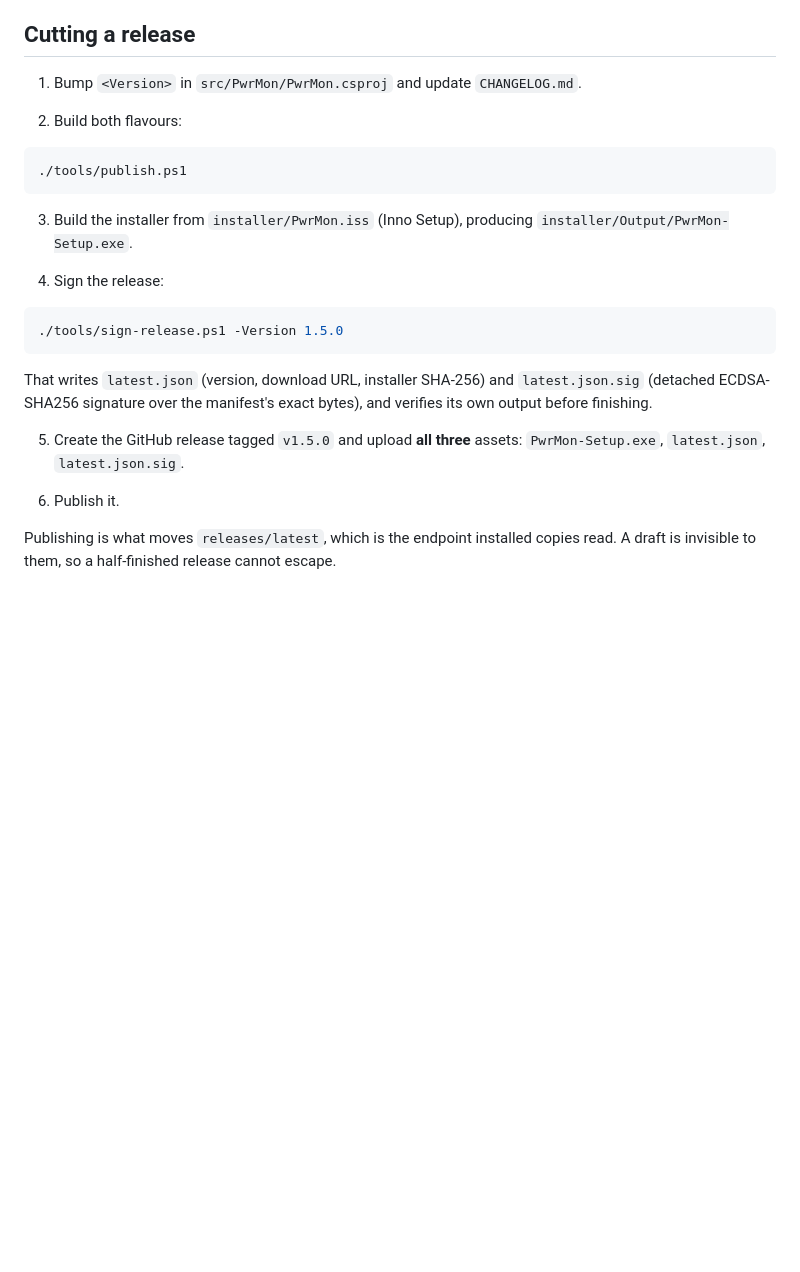
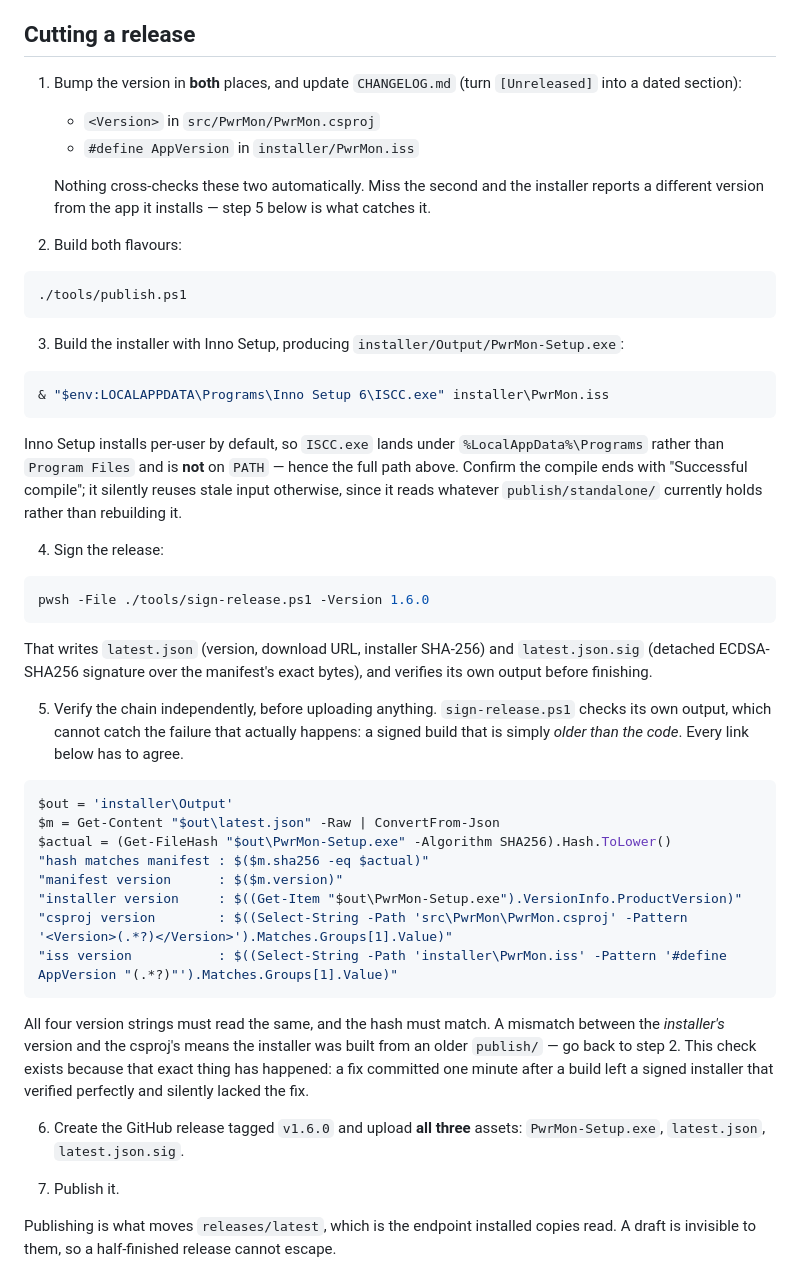
Before and after one commit to brettkcherry/PwrMon, a Markdown page: docs/RELEASING.md, the part around the change. GitHub-like rendering; blank space fills up the shorter version.

Commit message:
Bring the README and release guide up to what the app actually does
The README's feature list had drifted behind three shipped features.
The mini-graph was still described as a 1-5 minute sparkline; it now
plots any of eight series with click-to-cycle, runs to 24 hours, and
resizes from any edge. The history chart's series list was missing
Wall W. The plugged-in-but-draining alert and the self-updater had no
entry at all -- the alert only appeared in a screenshot's alt text,
which is not where someone reads a feature list.

Window lengths verified against the actual menu rather than from
memory: the floor is 60 s, not the 30 s first written here.

RELEASING.md gains the two things that cost real time this round: the
full ISCC.exe path (Inno Setup installs per-user, so it is not on
PATH and not under Program Files), and the fact that the version lives
in installer/PwrMon.iss as well as the csproj, with nothing checking
that the two agree.

Also adds an explicit pre-upload verification step. sign-release.ps1
validates its own output, which structurally cannot catch a signed
build that is merely older than the code -- the exact failure that
happened here when a fix landed a minute after a build. Comparing all
four version strings and the hash does catch it.

````diff
--- a/docs/RELEASING.md
+++ b/docs/RELEASING.md
@@ -40,7 +40,13 @@ old one. `tools/new-release-key.ps1` refuses to overwrite an existing key for th
 
 ## Cutting a release
 
-1. Bump `<Version>` in `src/PwrMon/PwrMon.csproj` and update `CHANGELOG.md`.
+1. Bump the version in **both** places, and update `CHANGELOG.md` (turn `[Unreleased]` into a
+   dated section):
+   - `<Version>` in `src/PwrMon/PwrMon.csproj`
+   - `#define AppVersion` in `installer/PwrMon.iss`
+
+   Nothing cross-checks these two automatically. Miss the second and the installer reports a
+   different version from the app it installs — step 5 below is what catches it.
 
 2. Build both flavours:
 
@@ -48,23 +54,52 @@ old one. `tools/new-release-key.ps1` refuses to overwrite an existing key for th
 ./tools/publish.ps1
 ```
 
-3. Build the installer from `installer/PwrMon.iss` (Inno Setup), producing
-   `installer/Output/PwrMon-Setup.exe`.
+3. Build the installer with Inno Setup, producing `installer/Output/PwrMon-Setup.exe`:
+
+```bash
+& "$env:LOCALAPPDATA\Programs\Inno Setup 6\ISCC.exe" installer\PwrMon.iss
+```
+
+   Inno Setup installs per-user by default, so `ISCC.exe` lands under `%LocalAppData%\Programs`
+   rather than `Program Files` and is **not** on `PATH` — hence the full path above. Confirm
+   the compile ends with "Successful compile"; it silently reuses stale input otherwise, since
+   it reads whatever `publish/standalone/` currently holds rather than rebuilding it.
 
 4. Sign the release:
 
 ```bash
-./tools/sign-release.ps1 -Version 1.5.0
+pwsh -File ./tools/sign-release.ps1 -Version 1.6.0
 ```
 
 That writes `latest.json` (version, download URL, installer SHA-256) and `latest.json.sig`
 (detached ECDSA-SHA256 signature over the manifest's exact bytes), and verifies its own output
 before finishing.
 
-5. Create the GitHub release tagged `v1.5.0` and upload **all three** assets:
+5. Verify the chain independently, before uploading anything. `sign-release.ps1` checks its
+   own output, which cannot catch the failure that actually happens: a signed build that is
+   simply *older than the code*. Every link below has to agree.
+
+```bash
+$out = 'installer\Output'
+$m = Get-Content "$out\latest.json" -Raw | ConvertFrom-Json
+$actual = (Get-FileHash "$out\PwrMon-Setup.exe" -Algorithm SHA256).Hash.ToLower()
+"hash matches manifest : $($m.sha256 -eq $actual)"
+"manifest version      : $($m.version)"
+"installer version     : $((Get-Item "$out\PwrMon-Setup.exe").VersionInfo.ProductVersion)"
+"csproj version        : $((Select-String -Path 'src\PwrMon\PwrMon.csproj' -Pattern '<Version>(.*?)</Version>').Matches.Groups[1].Value)"
+"iss version           : $((Select-String -Path 'installer\PwrMon.iss' -Pattern '#define AppVersion "(.*?)"').Matches.Groups[1].Value)"
+```
+
+   All four version strings must read the same, and the hash must match. A mismatch between
+   the *installer's* version and the csproj's means the installer was built from an older
+   `publish/` — go back to step 2. This check exists because that exact thing has happened:
+   a fix committed one minute after a build left a signed installer that verified perfectly
+   and silently lacked the fix.
+
+6. Create the GitHub release tagged `v1.6.0` and upload **all three** assets:
    `PwrMon-Setup.exe`, `latest.json`, `latest.json.sig`.
 
-6. Publish it.
+7. Publish it.
 
 Publishing is what moves `releases/latest`, which is the endpoint installed copies read.
 A draft is invisible to them, so a half-finished release cannot escape.
````
Also changed, not shown: README.md (+16 -5 lines).
